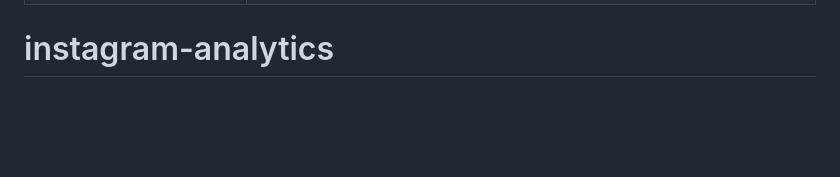
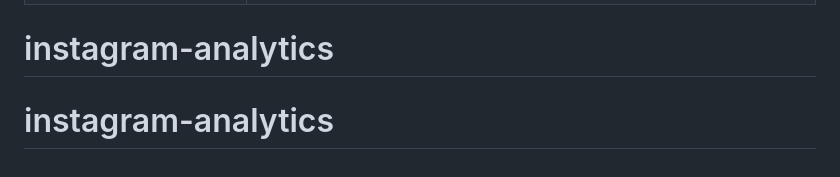
Before and after one commit to MOUBI9A/instagram-analytics, a Markdown page: README.md, the part around the change. Rendered like a GitHub page; blank space fills up the shorter version.

```diff
--- a/README.md
+++ b/README.md
@@ -80,3 +80,4 @@ no build step.
 | Username doesn't show | The export structure varies; the dashboard falls back to the zip filename. Rename your zip to `instagram-USERNAME-DATE.zip` if needed. |
 | Page is blank | Open the browser console (Cmd+Opt+J on Chrome). If you see a CDN error, run `sh run.sh` and use <http://localhost:8000>. |
 # instagram-analytics
+# instagram-analytics
```
